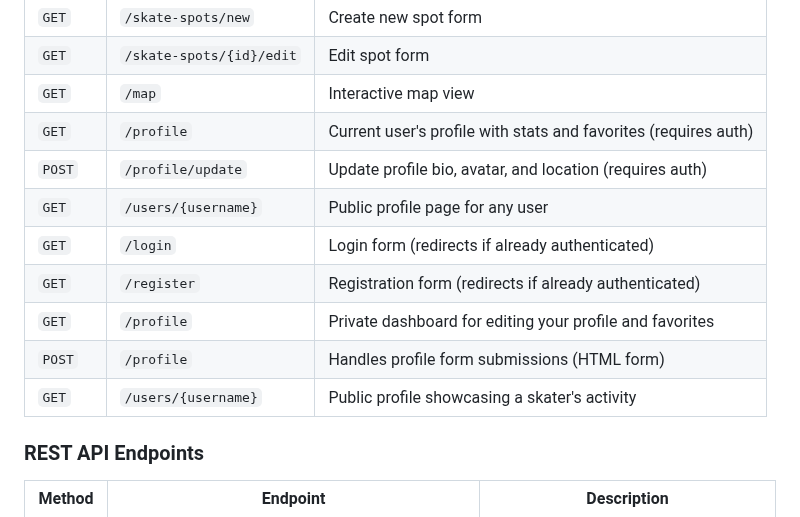
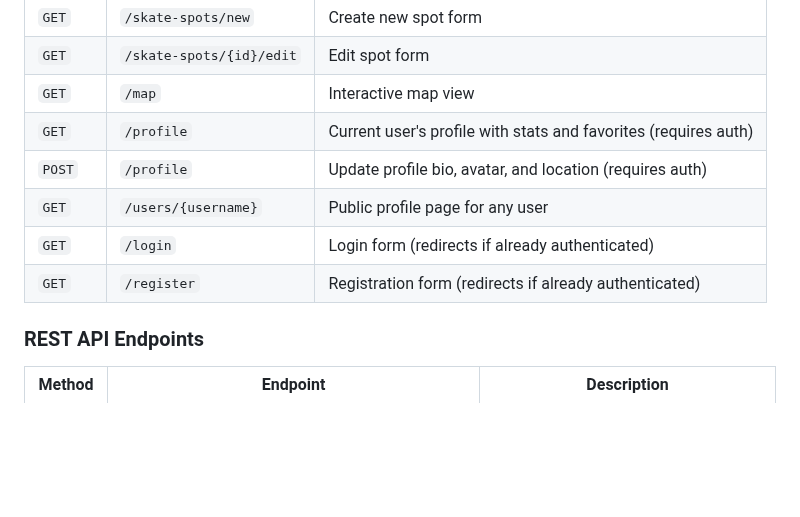
Before and after one commit to mattmikula/skate-spots, a Markdown page: README.md, the part around the change. Rendered like a GitHub page; blank space fills up the shorter version.

Commit message:
Update profile endpoint documentation
Consolidated and clarified the profile update and user profile endpoints in the README to avoid duplication and improve accuracy.

```diff
--- a/README.md
+++ b/README.md
@@ -222,13 +222,10 @@ Database schema changes are managed with [Alembic](https://alembic.sqlalchemy.or
 | `GET` | `/skate-spots/{id}/edit` | Edit spot form |
 | `GET` | `/map` | Interactive map view |
 | `GET` | `/profile` | Current user's profile with stats and favorites (requires auth) |
-| `POST` | `/profile/update` | Update profile bio, avatar, and location (requires auth) |
+| `POST` | `/profile` | Update profile bio, avatar, and location (requires auth) |
 | `GET` | `/users/{username}` | Public profile page for any user |
 | `GET` | `/login` | Login form (redirects if already authenticated) |
 | `GET` | `/register` | Registration form (redirects if already authenticated) |
-| `GET` | `/profile` | Private dashboard for editing your profile and favorites |
-| `POST` | `/profile` | Handles profile form submissions (HTML form) |
-| `GET` | `/users/{username}` | Public profile showcasing a skater's activity |
 
 ### REST API Endpoints
 
```
